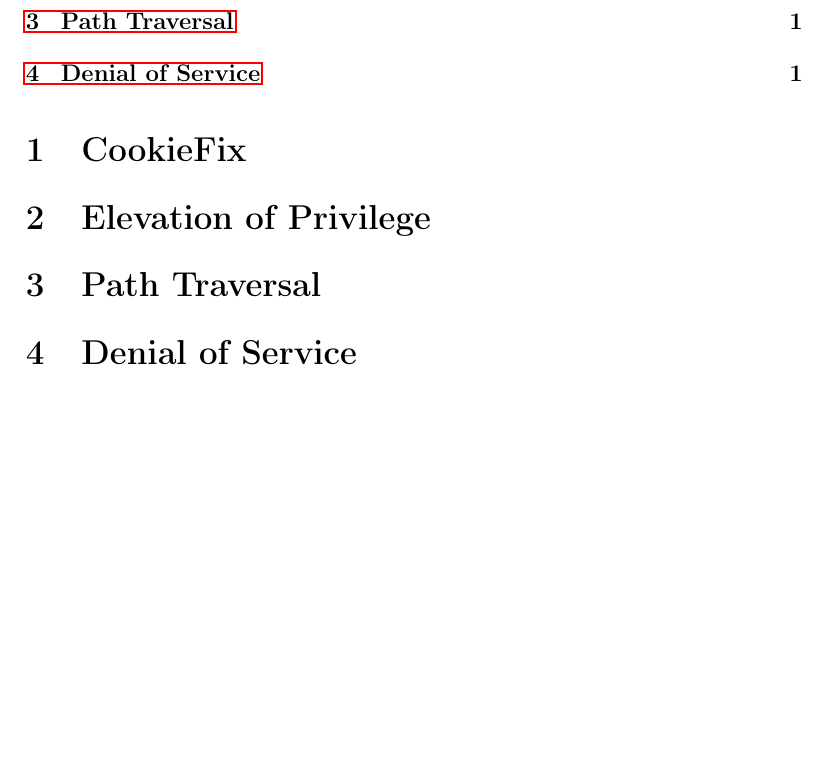
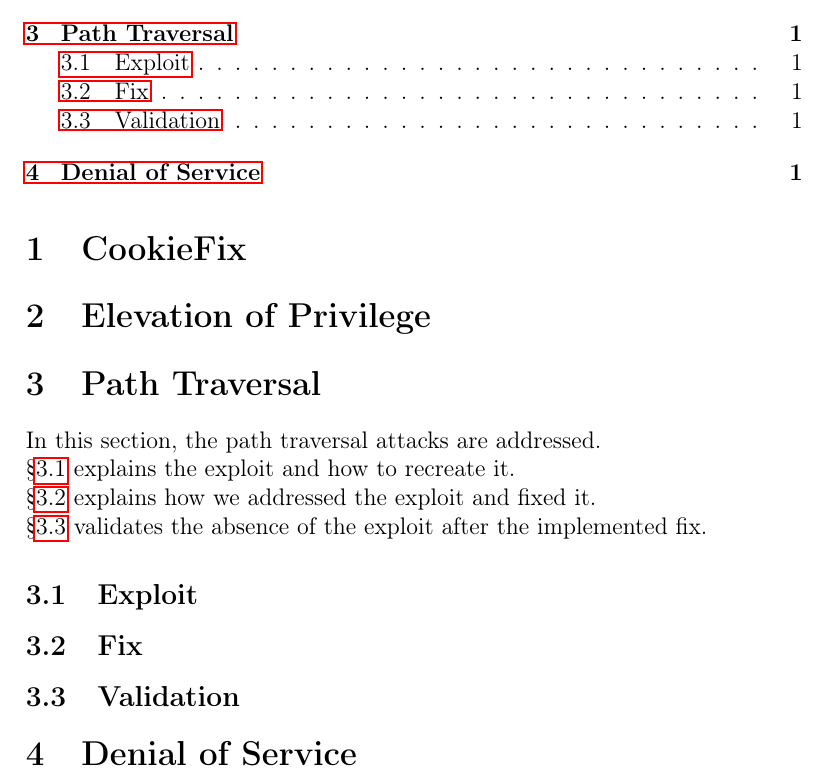
Before and after one commit to Wawilski/Gruyere-FIX-Project, a LaTeX document (report/main.tex): part of page 2 of 2, cut so that both start at the same text, the shorter picture padded with empty space. Compiled offline with pdfLaTeX.

Commit message:
added section template

```diff
--- a/report/main.tex
+++ b/report/main.tex
@@ -59,6 +59,19 @@ William \textsc{Karpinski}\\
 \section{CookieFix}
 \section{Elevation of Privilege}
 \section{Path Traversal}
+In this section, the path traversal attacks are addressed.\\
+\S\ref{pathTraversalExpl} explains the exploit and how to recreate it. \\
+\S\ref{pathTraversalFix} explains how we addressed the exploit and fixed it. \\
+\S\ref{pathTraversalValidation} validates the absence of the exploit after the implemented fix.
+\subsection{Exploit}\label{pathTraversalExpl}
+
+\subsection{Fix}\label{pathTraversalFix}
+
+\subsection{Validation}\label{pathTraversalValidation}
+
+
+
+
 \section{Denial of Service}
 
 \newpage
```
